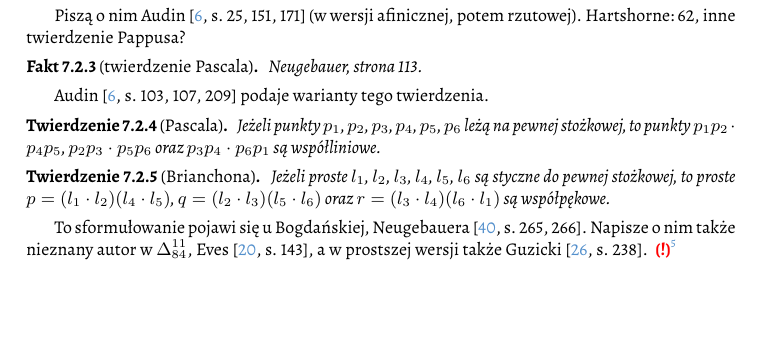
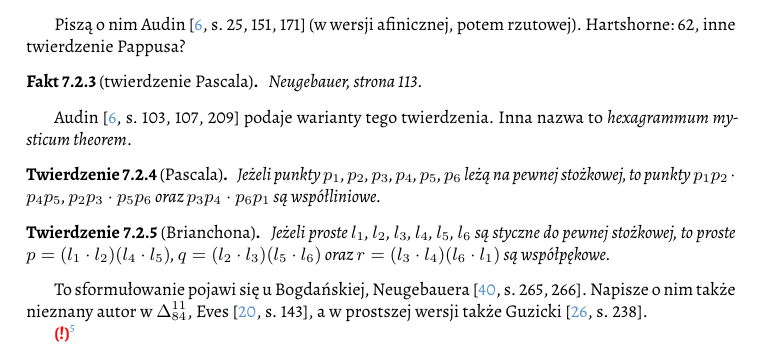
Before and after one commit to fechmistrz/almawaukh-geometry, a LaTeX document (src/geo-textbook.tex, which reads src/colinear/pascal_brianchon.tex): part of page 63 of 114, cut so that both start at the same text, the shorter picture padded with empty space. Compiled offline with XeLaTeX.

Commit message:
Pascal based on en-wiki

```diff
--- a/src/colinear/pascal_brianchon.tex
+++ b/src/colinear/pascal_brianchon.tex
@@ -5,6 +7,13 @@
 \end{proposition}
 
 Audin \cite[s. 103, 107, 209]{audin_2003} podaje warianty tego twierdzenia.
+Inna nazwa to \emph{hexagrammum mysticum theorem}.
+% Pascal's theorem is the polar reciprocal and projective dual of Brianchon's theorem.
+% It was formulated by Blaise Pascal in a note written in 1639 when he was 16 years old and published the following year as a broadside titled "Essay pour les coniques. Par B. P."[1]
+% Pascal's theorem is a special case of the Cayley–Bacharach theorem.
+% The converse is the Braikenridge–Maclaurin theorem, named for 18th-century British mathematicians William Braikenridge and Colin Maclaurin (Mills 1984), which states that if the three intersection points of the three pairs of lines through opposite sides of a hexagon lie on a line, then the six vertices of the hexagon lie on a conic; the conic may be degenerate, as in Pappus's theorem.[2] The Braikenridge–Maclaurin theorem may be applied in the Braikenridge–Maclaurin construction, which is a synthetic construction of the conic defined by five points, by varying the sixth point.
+
+% As Thomas Kirkman proved in 1849, these 60 lines can be associated with 60 points in such a way that each point is on three lines and each line contains three points. The 60 points formed in this way are now known as the Kirkman points.[5] The Pascal lines also pass, three at a time, through 20 Steiner points. There are 20 Cayley lines which consist of a Steiner point and three Kirkman points. The Steiner points also lie, four at a time, on 15 Plücker lines. Furthermore, the 20 Cayley lines pass four at a time through 15 points known as the Salmon points.[6]
 
 \begin{theorem}[Pascala]
 	Jeżeli punkty $p_1$, $p_2$, $p_3$, $p_4$, $p_5$, $p_6$ leżą na pewnej stożkowej, to punkty $p_1p_2 \cdot p_4p_5$, $p_2p_3 \cdot p_5p_6$ oraz $p_3p_4 \cdot p_6p_1$ są współliniowe.
```
Also changed, not shown: src/colinear/pascal_brianchon.tex (4 more changed lines).
